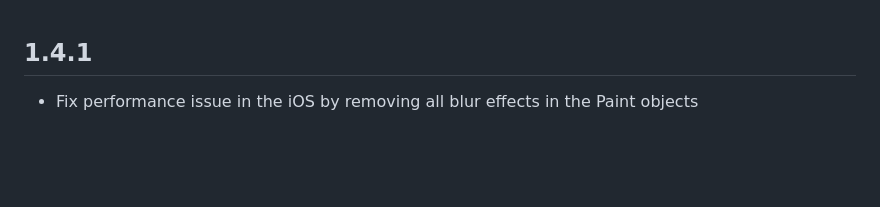
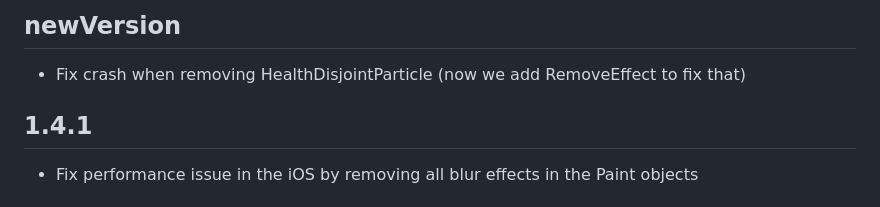
Before and after one commit to imaNNeo/save_the_potato, a Markdown page: CHANGELOG.md, the part around the change. GitHub-like rendering; blank space fills up the shorter version.

```diff
--- a/CHANGELOG.md
+++ b/CHANGELOG.md
@@ -1,3 +1,6 @@
+## newVersion
+* Fix crash when removing HealthDisjointParticle (now we add RemoveEffect to fix that)
+
 ## 1.4.1
 * Fix performance issue in the iOS by removing all blur effects in the Paint objects
 
```
